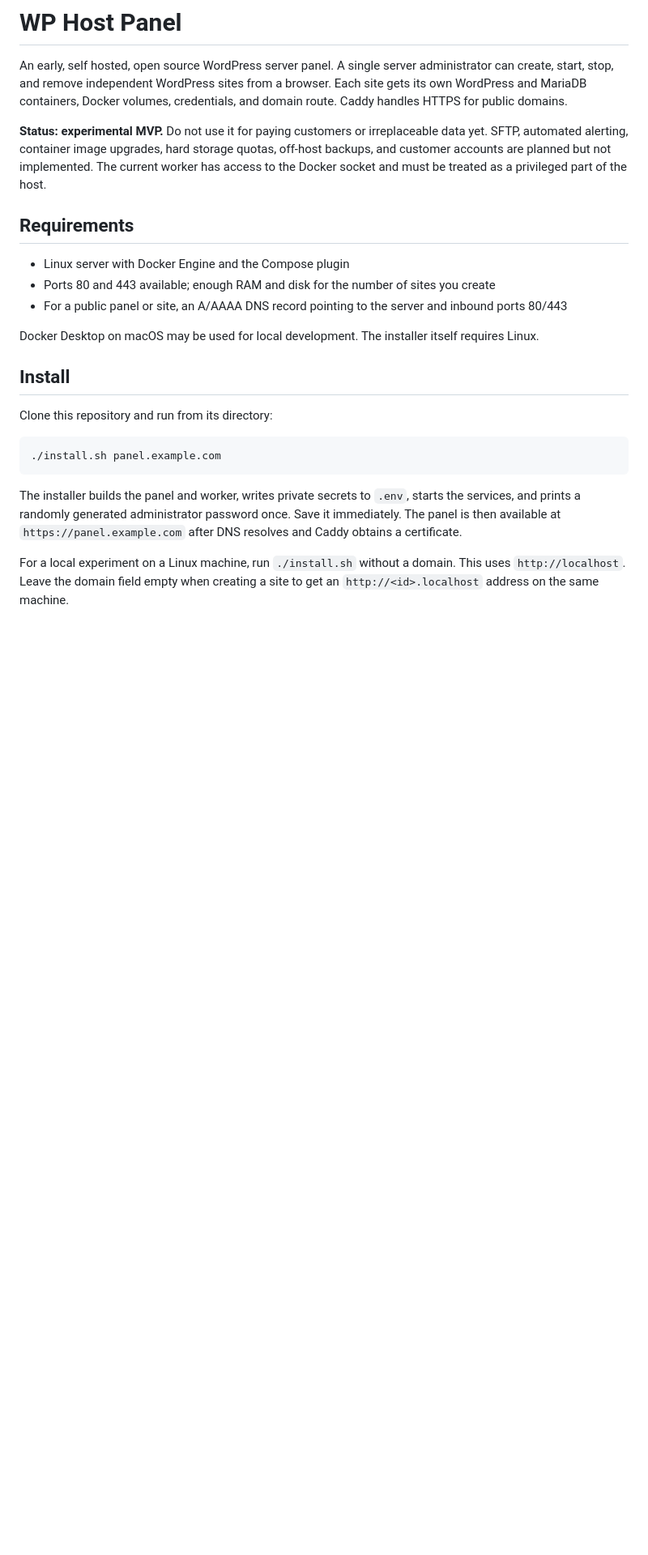
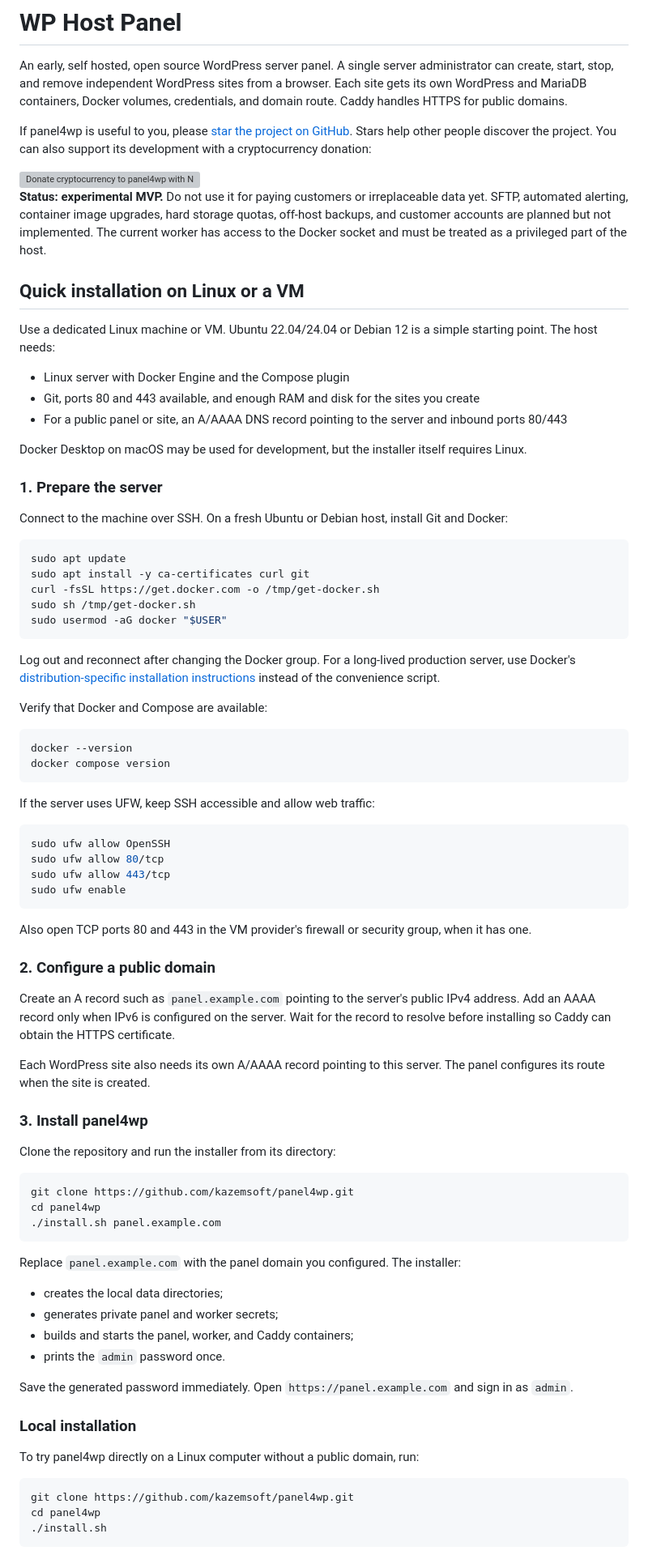
Before and after one commit to kazemsoft/panel4wp, a Markdown page: README.md, the part around one of its changes. Shown at 81% size. Drawn GitHub-style; blank space fills up the shorter version; grey boxes are pictures that could not be loaded.

Commit message:
docs: simplify installation and add project support

````diff
--- a/README.md
+++ b/README.md
@@ -2,24 +2,88 @@
 
 An early, self hosted, open source WordPress server panel. A single server administrator can create, start, stop, and remove independent WordPress sites from a browser. Each site gets its own WordPress and MariaDB containers, Docker volumes, credentials, and domain route. Caddy handles HTTPS for public domains.
 
+If panel4wp is useful to you, please [star the project on GitHub](https://github.com/kazemsoft/panel4wp). Stars help other people discover the project. You can also support its development with a cryptocurrency donation:
+
+<a href="https://nowpayments.io/donation?api_key=NB8S1VE-JHAM0P7-GT27HGT-43Q3CNA" target="_blank" rel="noreferrer noopener">
+  <img src="https://nowpayments.io/images/embeds/donation-button-black.svg" alt="Donate cryptocurrency to panel4wp with NOWPayments">
+</a>
+
 **Status: experimental MVP.** Do not use it for paying customers or irreplaceable data yet. SFTP, automated alerting, container image upgrades, hard storage quotas, off-host backups, and customer accounts are planned but not implemented. The current worker has access to the Docker socket and must be treated as a privileged part of the host.
 
-## Requirements
+## Quick installation on Linux or a VM
+
+Use a dedicated Linux machine or VM. Ubuntu 22.04/24.04 or Debian 12 is a simple starting point. The host needs:
 
 - Linux server with Docker Engine and the Compose plugin
-- Ports 80 and 443 available; enough RAM and disk for the number of sites you create
+- Git, ports 80 and 443 available, and enough RAM and disk for the sites you create
 - For a public panel or site, an A/AAAA DNS record pointing to the server and inbound ports 80/443
 
-Docker Desktop on macOS may be used for local development. The installer itself requires Linux.
+Docker Desktop on macOS may be used for development, but the installer itself requires Linux.
 
-## Install
+### 1. Prepare the server
 
-Clone this repository and run from its directory:
+Connect to the machine over SSH. On a fresh Ubuntu or Debian host, install Git and Docker:
 
 ```sh
+sudo apt update
+sudo apt install -y ca-certificates curl git
+curl -fsSL https://get.docker.com -o /tmp/get-docker.sh
+sudo sh /tmp/get-docker.sh
+sudo usermod -aG docker "$USER"
+```
+
+Log out and reconnect after changing the Docker group. For a long-lived production server, use Docker's [distribution-specific installation instructions](https://docs.docker.com/engine/install/) instead of the convenience script.
+
+Verify that Docker and Compose are available:
+
+```sh
+docker --version
+docker compose version
+```
+
+If the server uses UFW, keep SSH accessible and allow web traffic:
+
+```sh
+sudo ufw allow OpenSSH
+sudo ufw allow 80/tcp
+sudo ufw allow 443/tcp
+sudo ufw enable
+```
+
+Also open TCP ports 80 and 443 in the VM provider's firewall or security group, when it has one.
+
+### 2. Configure a public domain
+
+Create an A record such as `panel.example.com` pointing to the server's public IPv4 address. Add an AAAA record only when IPv6 is configured on the server. Wait for the record to resolve before installing so Caddy can obtain the HTTPS certificate.
+
+Each WordPress site also needs its own A/AAAA record pointing to this server. The panel configures its route when the site is created.
+
+### 3. Install panel4wp
+
+Clone the repository and run the installer from its directory:
+
+```sh
+git clone https://github.com/kazemsoft/panel4wp.git
+cd panel4wp
 ./install.sh panel.example.com
 ```
 
-The installer builds the panel and worker, writes private secrets to `.env`, starts the services, and prints a randomly generated administrator password once. Save it immediately. The panel is then available at `https://panel.example.com` after DNS resolves and Caddy obtains a certificate.
+Replace `panel.example.com` with the panel domain you configured. The installer:
 
-For a local experiment on a Linux machine, run `./install.sh` without a domain. This uses `http://localhost`. Leave the domain field empty when creating a site to get an `http://<id>.localhost` address on the same machine.
+- creates the local data directories;
+- generates private panel and worker secrets;
+- builds and starts the panel, worker, and Caddy containers;
+- prints the `admin` password once.
+
+Save the generated password immediately. Open `https://panel.example.com` and sign in as `admin`.
+
+### Local installation
+
+To try panel4wp directly on a Linux computer without a public domain, run:
+
+```sh
+git clone https://github.com/kazemsoft/panel4wp.git
+cd panel4wp
+./install.sh
+```
+
````
Also changed, not shown: other parts of README.md (+13 -7 lines).
